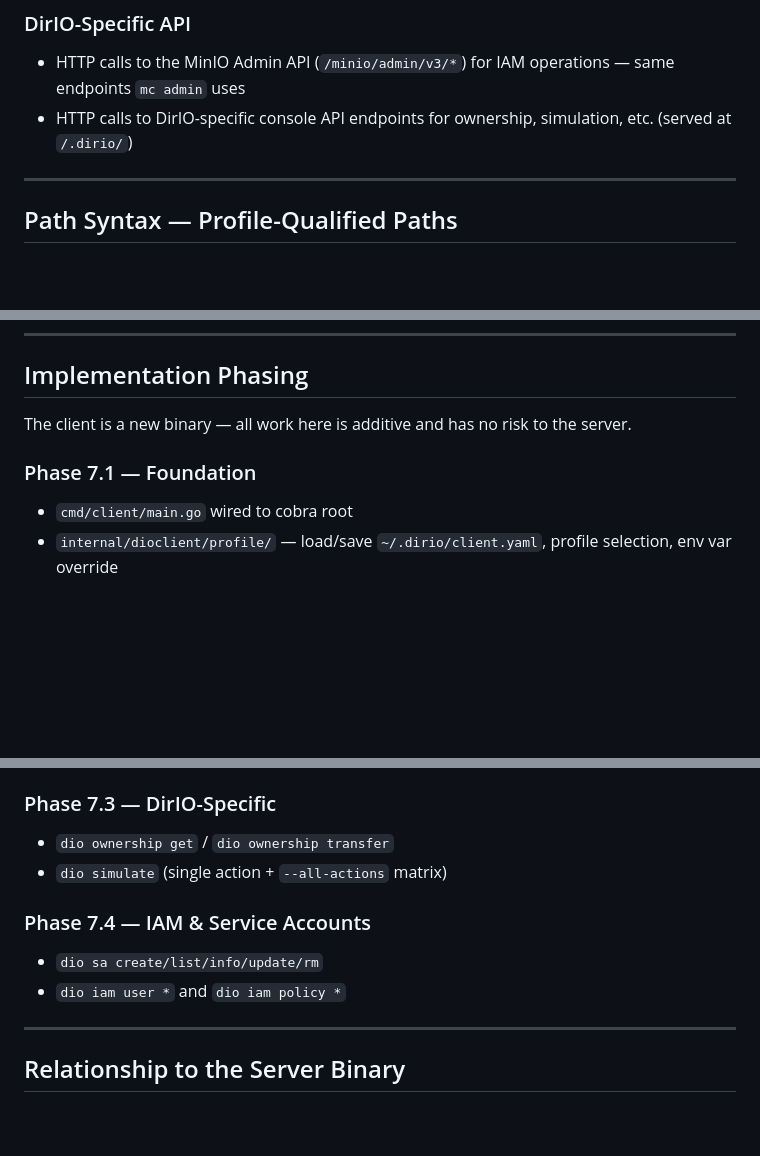
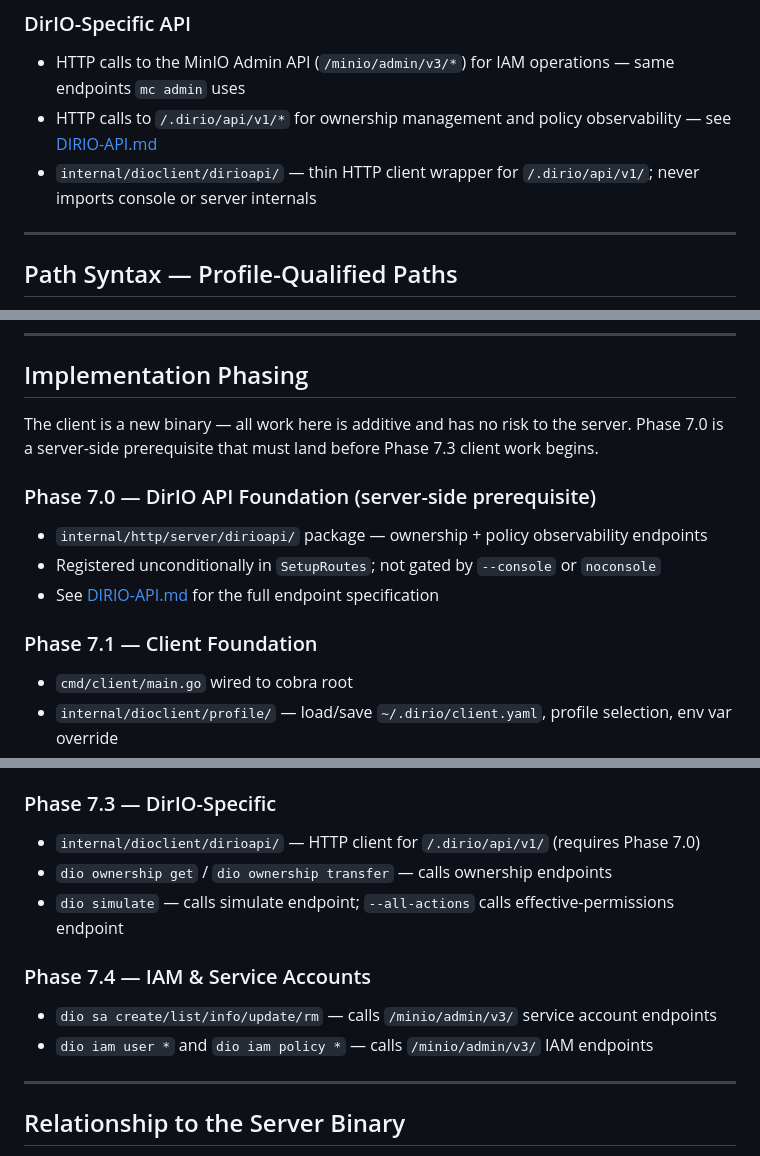
Before and after one commit to mallardduck/dirio, a Markdown page: docs/design/DIO-CLIENT-ARCHITECTURE.md, 3 parts joined by grey strips. Rendered like a GitHub page; blank space fills up the shorter version.

```diff
--- a/docs/design/DIO-CLIENT-ARCHITECTURE.md
+++ b/docs/design/DIO-CLIENT-ARCHITECTURE.md
@@ -60,7 +60,8 @@ The client is a separate binary with its own `go` entry point. It may import `co
 
 ### DirIO-Specific API
 - HTTP calls to the MinIO Admin API (`/minio/admin/v3/*`) for IAM operations — same endpoints `mc admin` uses
-- HTTP calls to DirIO-specific console API endpoints for ownership, simulation, etc. (served at `/.dirio/`)
+- HTTP calls to `/.dirio/api/v1/*` for ownership management and policy observability — see [DIRIO-API.md](DIRIO-API.md)
+- `internal/dioclient/dirioapi/` — thin HTTP client wrapper for `/.dirio/api/v1/`; never imports console or server internals
 
 ---
 
@@ -310,9 +311,14 @@ Interactive tables (`bubbles/table`) support keyboard navigation (arrow keys, `/
 
 ## Implementation Phasing
 
-The client is a new binary — all work here is additive and has no risk to the server.
+The client is a new binary — all work here is additive and has no risk to the server. Phase 7.0 is a server-side prerequisite that must land before Phase 7.3 client work begins.
 
-### Phase 7.1 — Foundation
+### Phase 7.0 — DirIO API Foundation (server-side prerequisite)
+- `internal/http/server/dirioapi/` package — ownership + policy observability endpoints
+- Registered unconditionally in `SetupRoutes`; not gated by `--console` or `noconsole`
+- See [DIRIO-API.md](DIRIO-API.md) for the full endpoint specification
+
+### Phase 7.1 — Client Foundation
 - `cmd/client/main.go` wired to cobra root
 - `internal/dioclient/profile/` — load/save `~/.dirio/client.yaml`, profile selection, env var override
 - `internal/dioclient/render/` — output mode detection, table + JSON renderers
@@ -324,12 +330,13 @@ The client is a new binary — all work here is additive and has no risk to the
 - `dio sync` — directory sync with `--delete` and `--dry-run`
 
 ### Phase 7.3 — DirIO-Specific
-- `dio ownership get` / `dio ownership transfer`
-- `dio simulate` (single action + `--all-actions` matrix)
+- `internal/dioclient/dirioapi/` — HTTP client for `/.dirio/api/v1/` (requires Phase 7.0)
+- `dio ownership get` / `dio ownership transfer` — calls ownership endpoints
+- `dio simulate` — calls simulate endpoint; `--all-actions` calls effective-permissions endpoint
 
 ### Phase 7.4 — IAM & Service Accounts
-- `dio sa create/list/info/update/rm`
-- `dio iam user *` and `dio iam policy *`
+- `dio sa create/list/info/update/rm` — calls `/minio/admin/v3/` service account endpoints
+- `dio iam user *` and `dio iam policy *` — calls `/minio/admin/v3/` IAM endpoints
 
 ---
 
```
Also changed, not shown: TODO.md (+40 -18 lines), docs/design/DIRIO-API.md (added, +359 -0 lines).
